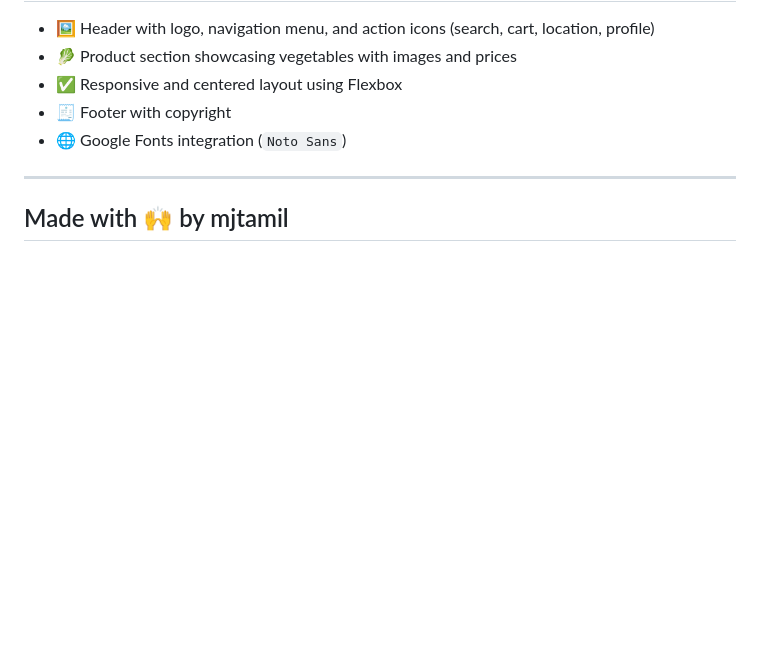
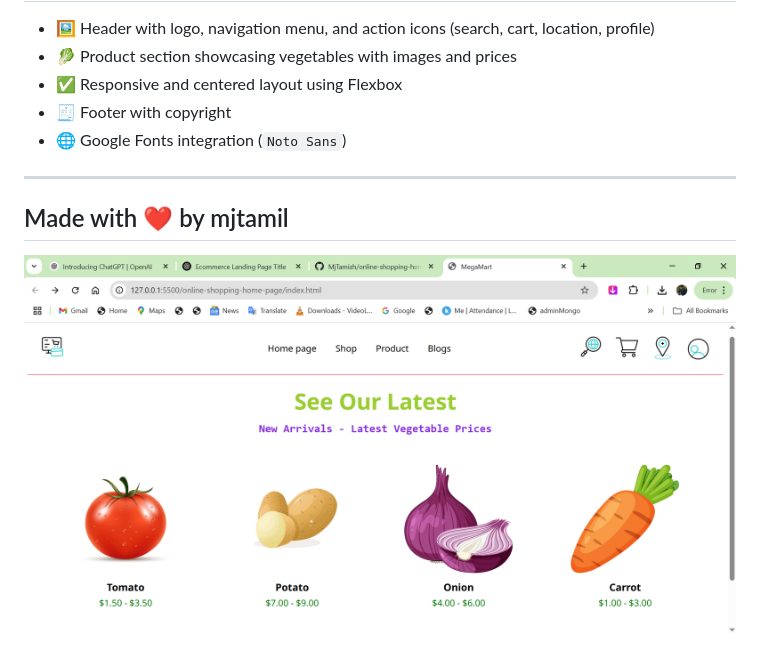
Before and after one commit to MjTamizh/online-shopping-home-page, a Markdown page: README.md, the part around the change. GitHub-like rendering; pictures changed too: image.png (added); blank space fills up the shorter version.

Commit message:
project picture

```diff
--- a/README.md
+++ b/README.md
@@ -15,4 +15,5 @@ Welcome to **MegaMart**, a responsive and clean eCommerce landing page built usi
 
 ---
 
-## Made with 🙌 by mjtamil
+## Made with ❤️ by mjtamil
+![alt text](image.png)
```
